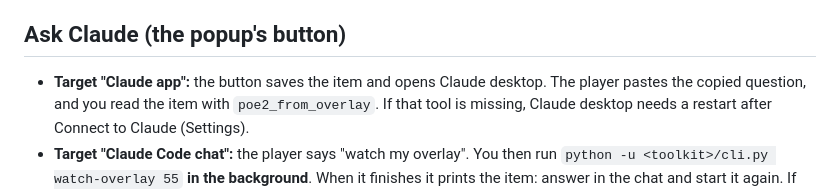
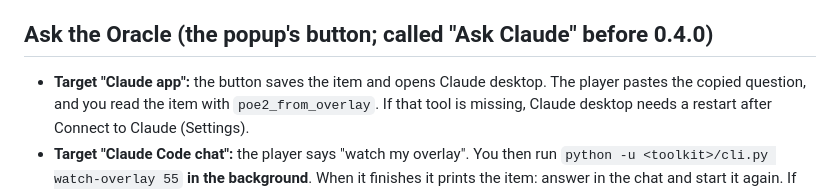
Before and after one commit to xoxoFaith1993/exile-oracle, a Markdown page: TROUBLESHOOTING.md, the part around the change. GitHub-like rendering.

```diff
--- a/TROUBLESHOOTING.md
+++ b/TROUBLESHOOTING.md
@@ -80,7 +80,7 @@ Keys work only while Path of Exile 2 is the window in front:
   - uniques whose price depends on their roll are flagged, and poe.ninja's price for them is the cheapest roll.
 - **A unique has no poe.ninja price:** poe.ninja only lists items that trade often enough.
 
-## Ask Claude (the popup's button)
+## Ask the Oracle (the popup's button; called "Ask Claude" before 0.4.0)
 
 - **Target "Claude app":** the button saves the item and opens Claude desktop. The player pastes the copied
   question, and you read the item with `poe2_from_overlay`. If that tool is missing, Claude desktop needs a restart
```
Also changed, not shown: CLAUDE-GUIDE.md (+1 -1 lines), README.md (+3 -3 lines), docs/screenshots/from-claude.jpg, docs/screenshots/overlay.jpg, 4 other files.
